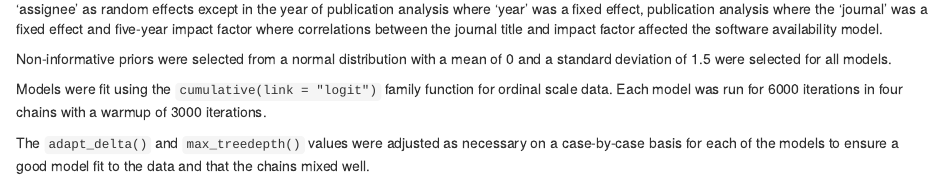
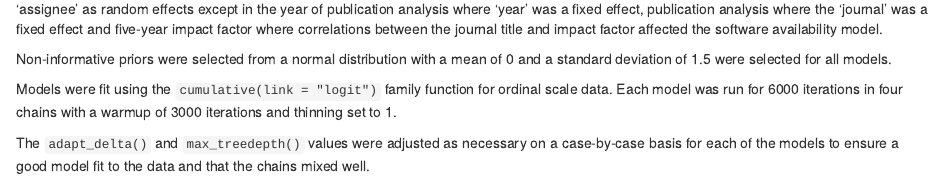
Before and after one commit to openplantpathology/Reproducibility_in_Plant_Pathology, an R Markdown document (analysis/paper/paper.Rmd): the page in a window 1100 px wide, from 3070 px down. Rendered offline with R 4.5, knitr and Pandoc, with nearby package versions; drawn as R Markdown's standard HTML page in place of the format the file asks for; some code elsewhere in the file could not run offline.

Commit message:
Add details of thinning in the models

```diff
--- a/analysis/paper/paper.Rmd
+++ b/analysis/paper/paper.Rmd
@@ -237,7 +237,7 @@ The models included 'year', 'journal' and 'assignee' as random effects except in
 Non-informative priors were selected from a normal distribution with a mean of 0 and a standard deviation of 1.5 were selected for all models.
 
 Models were fit using the `cumulative(link = "logit")` family function for ordinal scale data.
-Each model was run for 6000 iterations in four chains with a warmup of 3000 iterations.
+Each model was run for 6000 iterations in four chains with a warmup of 3000 iterations and thinning set to 1.
 
 The `adapt_delta()` and `max_treedepth()` values were adjusted as necessary on a case-by-case basis for each of the models to ensure a good model fit to the data and that the chains mixed well.
 
```
